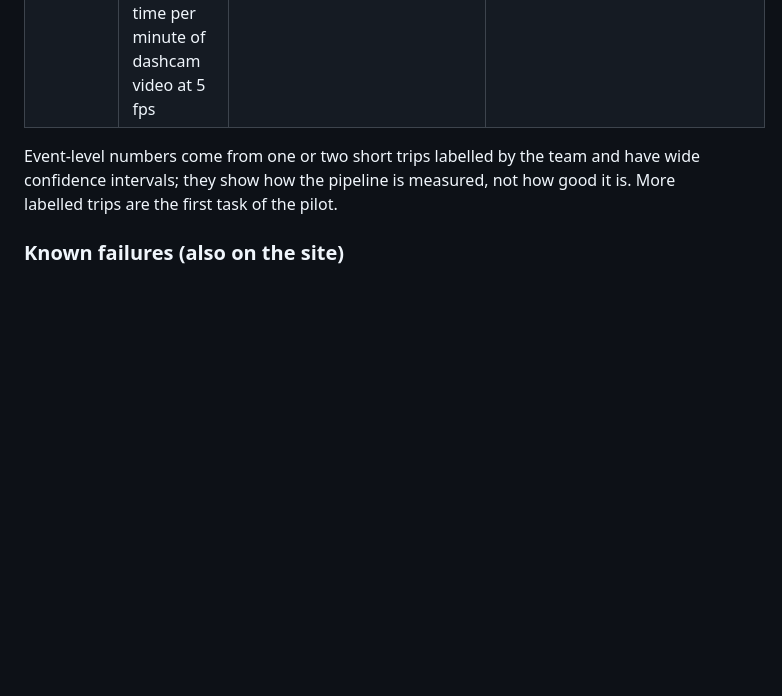
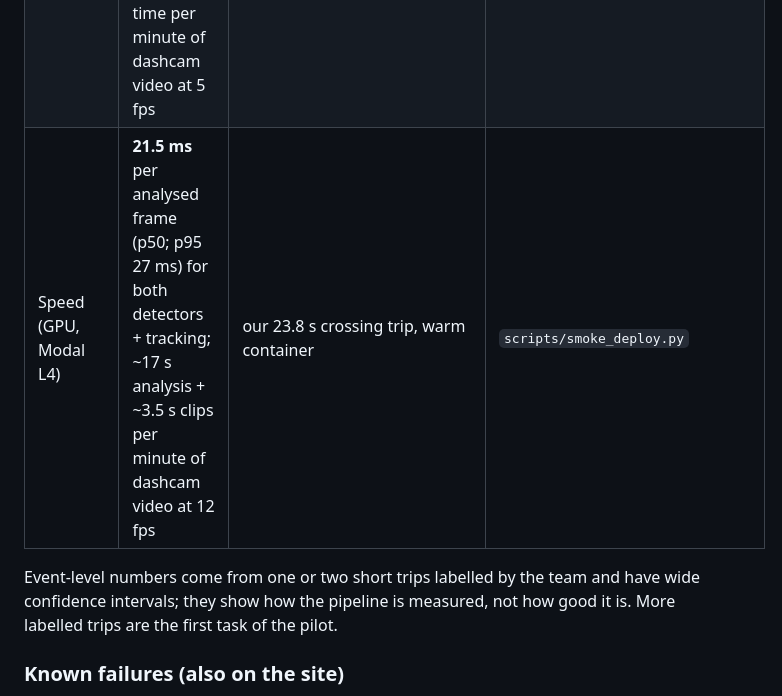
Before and after one commit to temur023/swarmsight-ai, a Markdown page: README.md, the part around the change. GitHub-like rendering; blank space fills up the shorter version.

Commit message:
README: measured GPU speed on the Modal L4 deployment (21.5 ms/frame p50)
Co-Authored-By: Claude Opus 5.5 <noreply@anthropic.com>

```diff
--- a/README.md
+++ b/README.md
@@ -88,6 +88,7 @@ All on data the models never saw in training. Result files: `benchmarks/results/
 | … in Tashkent (image level) | **AP 0.77** (random 0.45), precision 81 %, recall 60 % | 77 Mapillary street photos, our labels | `training/eval_tashkent.py` |
 | Event mining on labelled trips | **7 of 10 events found, 0 false alerts** (7 more proposals repeat a stretch already found); event clips keep 35 % of the video | 2 Tashkent trips, 158 s, labelled by us (`benchmarks/event_labels.csv`) | `benchmarks/event_mining_eval.py` |
 | Speed (CPU, 4 vCPU) | ~110 ms per analysed frame for both detectors + tracking; ~33 s server time per minute of dashcam video at 5 fps | sample trips | same |
+| Speed (GPU, Modal L4) | **21.5 ms** per analysed frame (p50; p95 27 ms) for both detectors + tracking; ~17 s analysis + ~3.5 s clips per minute of dashcam video at 12 fps | our 23.8 s crossing trip, warm container | `scripts/smoke_deploy.py` |
 
 Event-level numbers come from one or two short trips labelled by the team and have wide confidence intervals; they show
 how the pipeline is measured, not how good it is. More labelled trips are the first task of the pilot.
```
